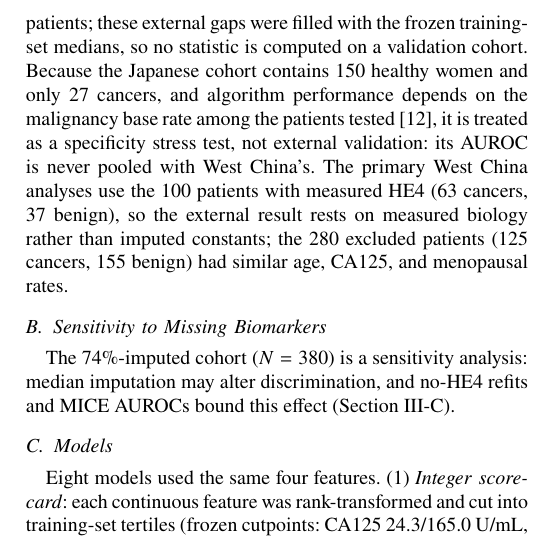
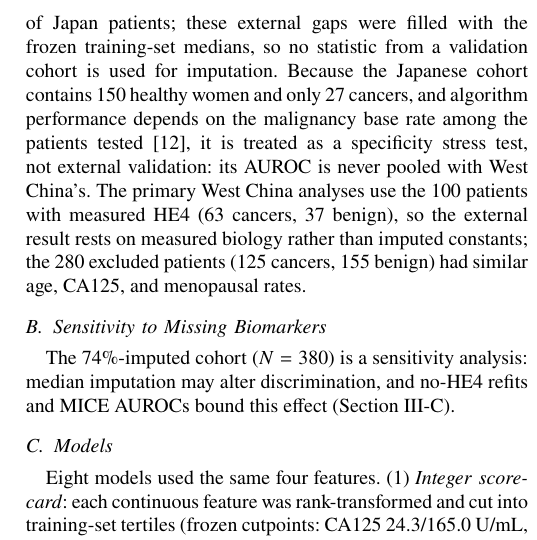
Before and after one commit to angelayaoo/Ovarian-Cancer-RiskPrediction, a LaTeX paper (bmib_hs/main.tex): part of one column of page 2 of 5, cut so that both start at the same text. Compiled offline with pdfLaTeX.

Commit message:
Clarify imputation wording: no validation-cohort statistic is used for imputation

```diff
--- a/bmib_hs/main.tex
+++ b/bmib_hs/main.tex
@@ -115,8 +115,7 @@ scattered missing biomarker values were filled by each feature's
 cohort median. Externally, HE4 was not measured for 74\% of West China
 patients and age was not recorded for 85\% of Japan patients; these
 external gaps were filled with the frozen training-set medians, so no
-statistic is computed on a validation
-cohort.
+statistic from a validation cohort is used for imputation.
 Because the Japanese cohort contains 150 healthy women and only 27
 cancers, and algorithm performance depends on the malignancy base rate
 among the patients tested~\cite{rolfsen2020}, it is treated as a
```
Also changed, not shown: bmib_hs/main.pdf.
